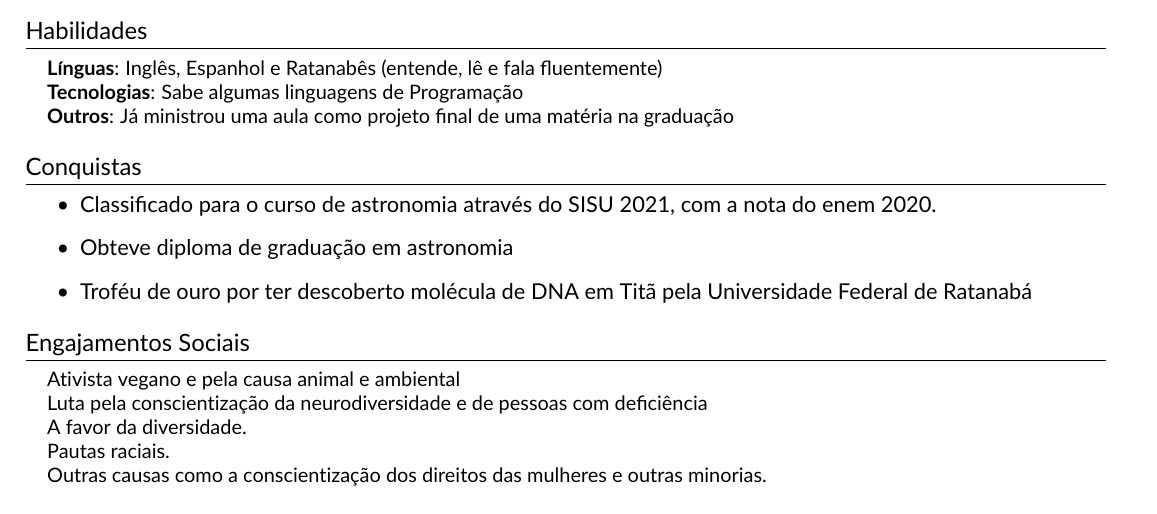
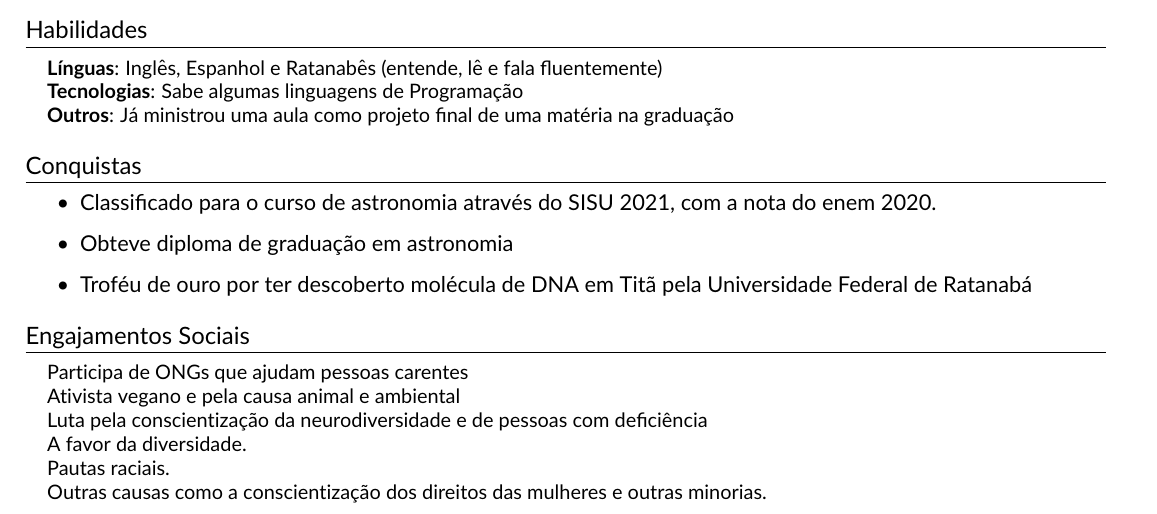
Before and after one commit to Vegan-Pedro/OVL232_2024A, a LaTeX CV (resume.tex, which reads src/socialEngagements.tex): part of the page, cut so that both start at the same text. Compiled offline with pdfLaTeX.

Commit message:
Atualização socialEngagements.tex

```diff
--- a/src/socialEngagements.tex
+++ b/src/socialEngagements.tex
@@ -2,6 +2,7 @@
 \section{Engajamentos Sociais}
     \begin{itemize}[leftmargin=0.15in, label={}]
 	\small{\item{
+                \textbf{}{Participa de ONGs que ajudam pessoas carentes} \\
 		\textbf{}{Ativista vegano e pela causa animal e ambiental} \\
 		\textbf{}{Luta pela conscientização da neurodiversidade e de pessoas com deficiência } \\
 		\textbf{}{A favor da diversidade.} \\
```
